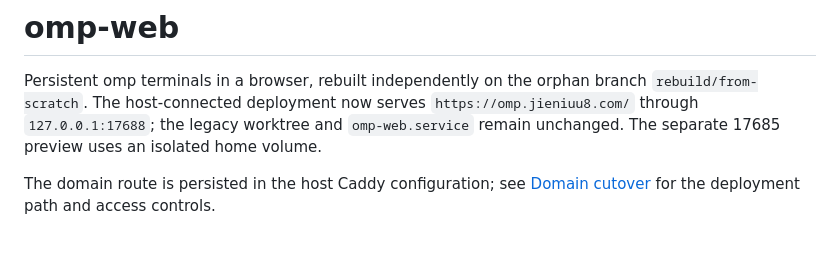
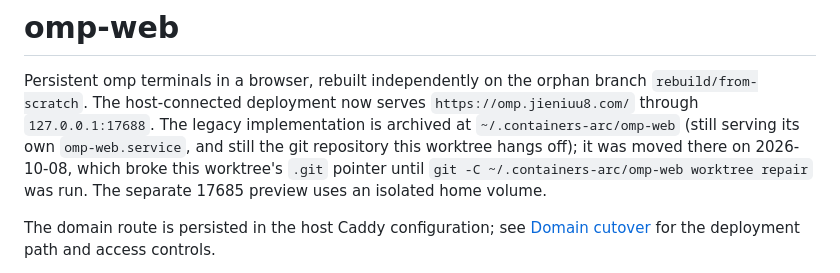
Before and after one commit to qu-jieniu/claude-web, a Markdown page: OMP.md, the part around the change. Drawn GitHub-style; blank space fills up the shorter version.

Commit message:
Record where the legacy implementation lives now
It was archived to ~/.containers-arc/omp-web on 2026-10-08, which took the git
repository this worktree hangs off with it and broke the .git pointer until
`git worktree repair` ran. Worth writing down: the rebuild branch had never been
pushed at that point.

```diff
--- a/OMP.md
+++ b/OMP.md
@@ -2,9 +2,12 @@
 
 Persistent omp terminals in a browser, rebuilt independently on the orphan branch
 `rebuild/from-scratch`. The host-connected deployment now serves
-`https://omp.jieniuu8.com/` through `127.0.0.1:17688`; the legacy worktree and
-`omp-web.service` remain unchanged. The separate 17685 preview uses an isolated
-home volume.
+`https://omp.jieniuu8.com/` through `127.0.0.1:17688`. The legacy implementation
+is archived at `~/.containers-arc/omp-web` (still serving its own
+`omp-web.service`, and still the git repository this worktree hangs off); it was
+moved there on 2026-10-08, which broke this worktree's `.git` pointer until
+`git -C ~/.containers-arc/omp-web worktree repair` was run. The separate 17685
+preview uses an isolated home volume.
 
 The domain route is persisted in the host Caddy configuration; see
 [Domain cutover](#domain-cutover) for the deployment path and access controls.
```
